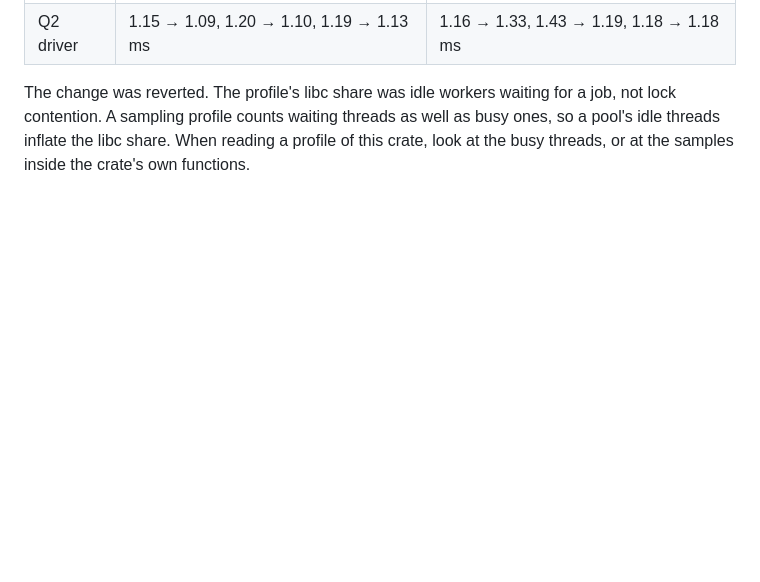
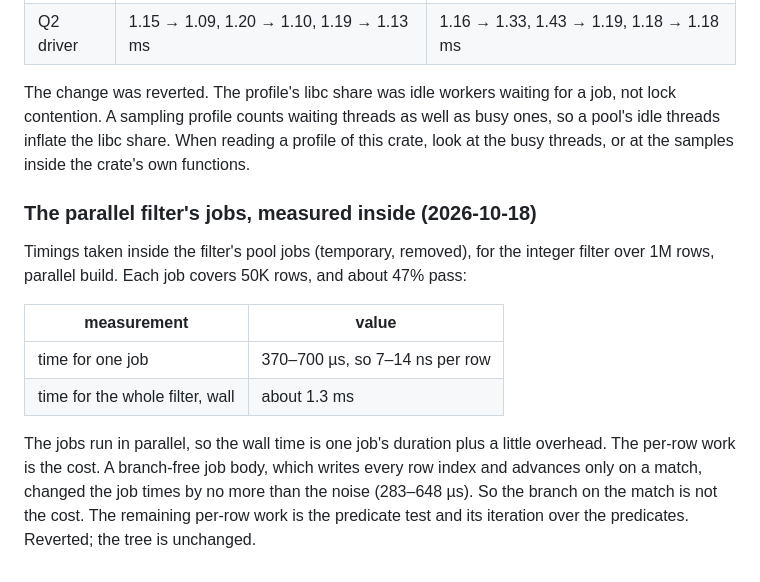
Before and after one commit to tpt-solutions/tpt-strata, a Markdown page: docs/benchmark-comparison.md, the part around the change. Drawn GitHub-style; blank space fills up the shorter version.

Commit message:
Record inside-the-job timings for the parallel filter; branch-free jobs made no difference
Per-row work of 7-14 ns is the cost, not branch misprediction or the pool.

```diff
--- a/docs/benchmark-comparison.md
+++ b/docs/benchmark-comparison.md
@@ -1433,3 +1433,21 @@ a job, not lock contention. A sampling profile counts waiting threads as well as
 busy ones, so a pool's idle threads inflate the libc share. When reading a profile
 of this crate, look at the busy threads, or at the samples inside the crate's
 own functions.
+
+### The parallel filter's jobs, measured inside (2026-10-18)
+
+Timings taken inside the filter's pool jobs (temporary, removed), for the
+integer filter over 1M rows, parallel build. Each job covers 50K rows, and
+about 47% pass:
+
+| measurement | value |
+|---|---|
+| time for one job | 370–700 µs, so 7–14 ns per row |
+| time for the whole filter, wall | about 1.3 ms |
+
+The jobs run in parallel, so the wall time is one job's duration plus a little
+overhead. The per-row work is the cost. A branch-free job body, which writes
+every row index and advances only on a match, changed the job times by no more
+than the noise (283–648 µs). So the branch on the match is not the cost. The
+remaining per-row work is the predicate test and its iteration over the
+predicates. Reverted; the tree is unchanged.
```
